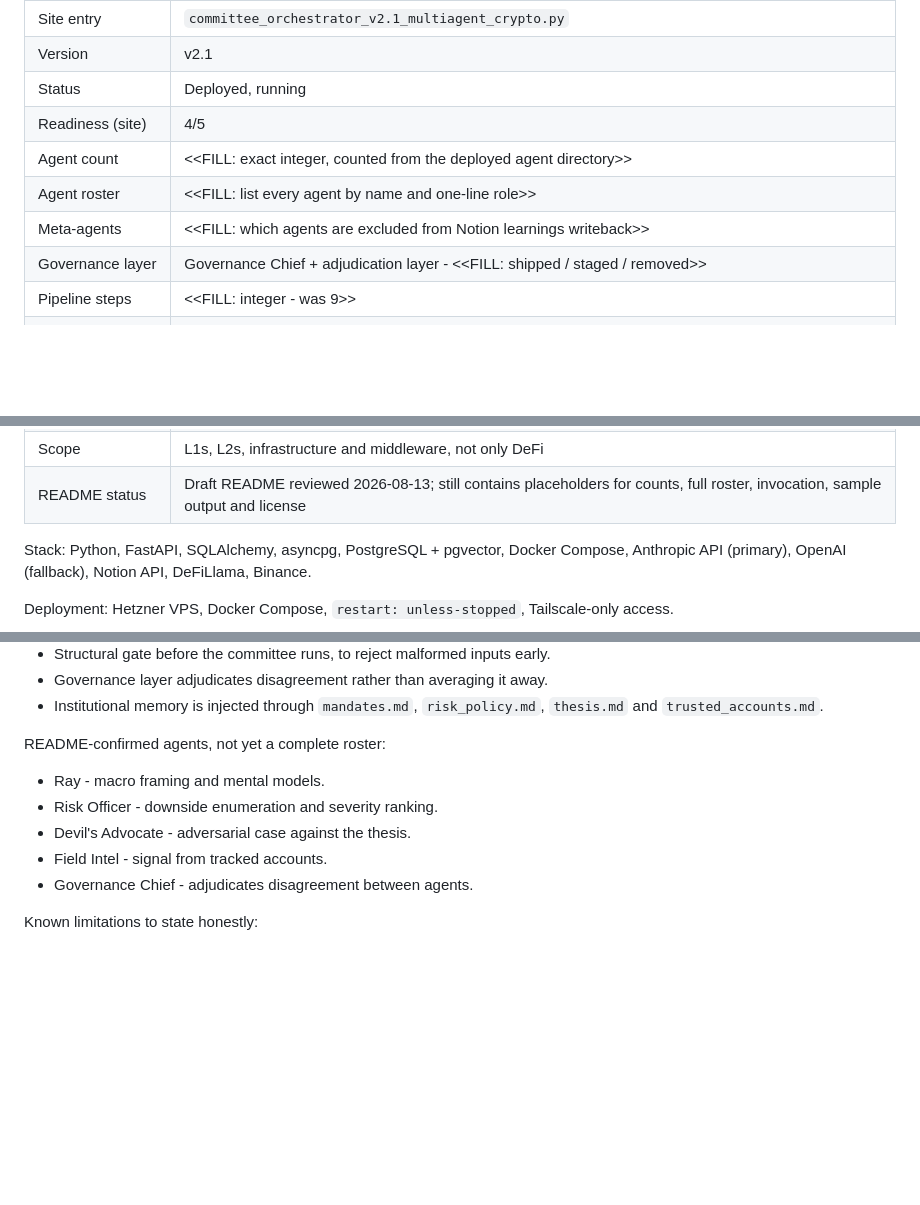
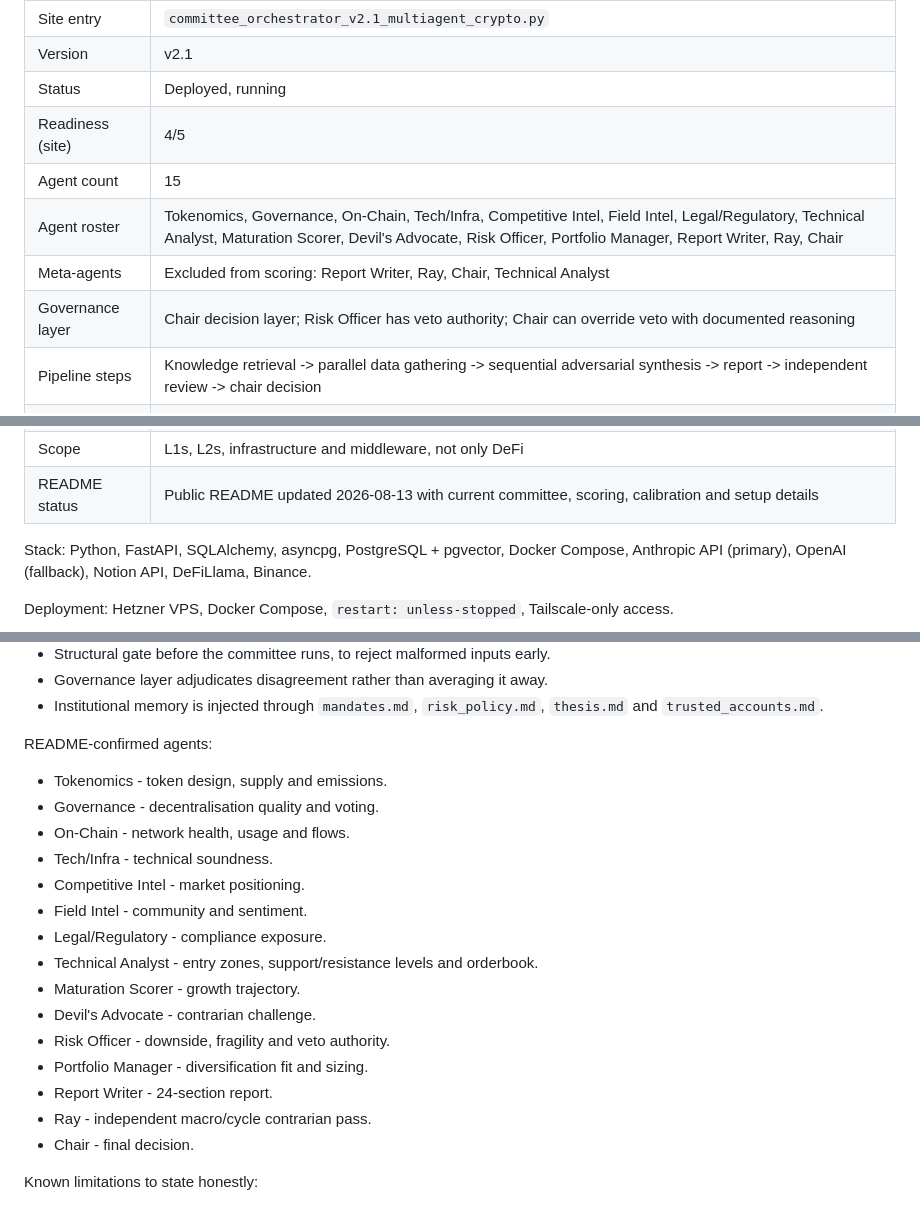
Before and after one commit to polski-sklep/vibesonvibesonvibes-website, a Markdown page: PORTFOLIO_FACTS.md, 3 parts joined by grey strips. Rendered like a GitHub page; blank space fills up the shorter version.

Commit message:
Update AIIC portfolio facts

```diff
--- a/PORTFOLIO_FACTS.md
+++ b/PORTFOLIO_FACTS.md
@@ -21,9 +21,9 @@ Verified by: imported baseline from Codex attachment; fill unresolved fields bef
 | Version | v2.1 |
 | Status | Deployed, running |
 | Readiness (site) | 4/5 |
-| Agent count | <<FILL: exact integer, counted from the deployed agent directory>> |
-| Agent roster | <<FILL: list every agent by name and one-line role>> |
-| Meta-agents | <<FILL: which agents are excluded from Notion learnings writeback>> |
-| Governance layer | Governance Chief + adjudication layer - <<FILL: shipped / staged / removed>> |
-| Pipeline steps | <<FILL: integer - was 9>> |
+| Agent count | 15 |
+| Agent roster | Tokenomics, Governance, On-Chain, Tech/Infra, Competitive Intel, Field Intel, Legal/Regulatory, Technical Analyst, Maturation Scorer, Devil's Advocate, Risk Officer, Portfolio Manager, Report Writer, Ray, Chair |
+| Meta-agents | Excluded from scoring: Report Writer, Ray, Chair, Technical Analyst |
+| Governance layer | Chair decision layer; Risk Officer has veto authority; Chair can override veto with documented reasoning |
+| Pipeline steps | Knowledge retrieval -> parallel data gathering -> sequential adversarial synthesis -> report -> independent review -> chair decision |
 | Output verdicts | BUY / PASS / WATCH / VETO |
@@ -31,6 +31,6 @@ Verified by: imported baseline from Codex attachment; fill unresolved fields bef
 | Evaluations run | <<FILL: count to date>> |
 | Scope | L1s, L2s, infrastructure and middleware, not only DeFi |
-| README status | Draft README reviewed 2026-08-13; still contains placeholders for counts, full roster, invocation, sample output and license |
+| README status | Public README updated 2026-08-13 with current committee, scoring, calibration and setup details |
 
 Stack: Python, FastAPI, SQLAlchemy, asyncpg, PostgreSQL + pgvector, Docker Compose,
 Anthropic API (primary), OpenAI (fallback), Notion API, DeFiLlama, Binance.
@@ -52,12 +52,22 @@ Design decisions worth stating publicly:
 - Institutional memory is injected through `mandates.md`, `risk_policy.md`,
   `thesis.md` and `trusted_accounts.md`.
 
-README-confirmed agents, not yet a complete roster:
-- Ray - macro framing and mental models.
-- Risk Officer - downside enumeration and severity ranking.
-- Devil's Advocate - adversarial case against the thesis.
-- Field Intel - signal from tracked accounts.
-- Governance Chief - adjudicates disagreement between agents.
+README-confirmed agents:
+- Tokenomics - token design, supply and emissions.
+- Governance - decentralisation quality and voting.
+- On-Chain - network health, usage and flows.
+- Tech/Infra - technical soundness.
+- Competitive Intel - market positioning.
+- Field Intel - community and sentiment.
+- Legal/Regulatory - compliance exposure.
+- Technical Analyst - entry zones, support/resistance levels and orderbook.
+- Maturation Scorer - growth trajectory.
+- Devil's Advocate - contrarian challenge.
+- Risk Officer - downside, fragility and veto authority.
+- Portfolio Manager - diversification fit and sizing.
+- Report Writer - 24-section report.
+- Ray - independent macro/cycle contrarian pass.
+- Chair - final decision.
 
 Known limitations to state honestly:
 - `init.sql` only runs on a fresh Postgres volume. Existing databases need
```
Also changed, not shown: other parts of PORTFOLIO_FACTS.md (+1 -1 lines).
